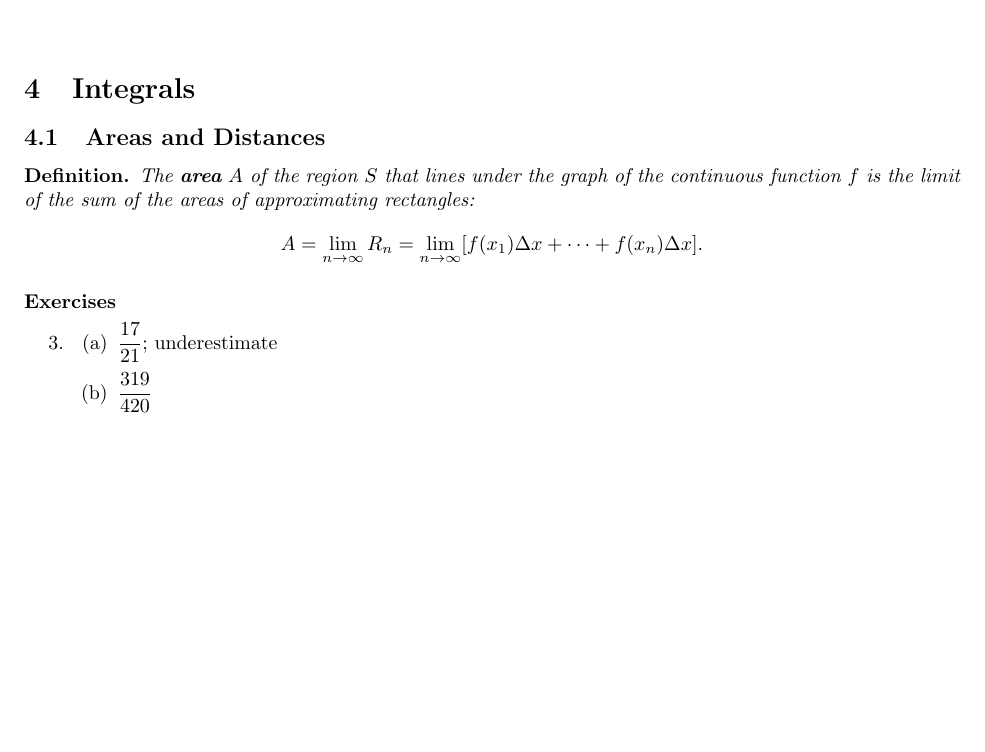
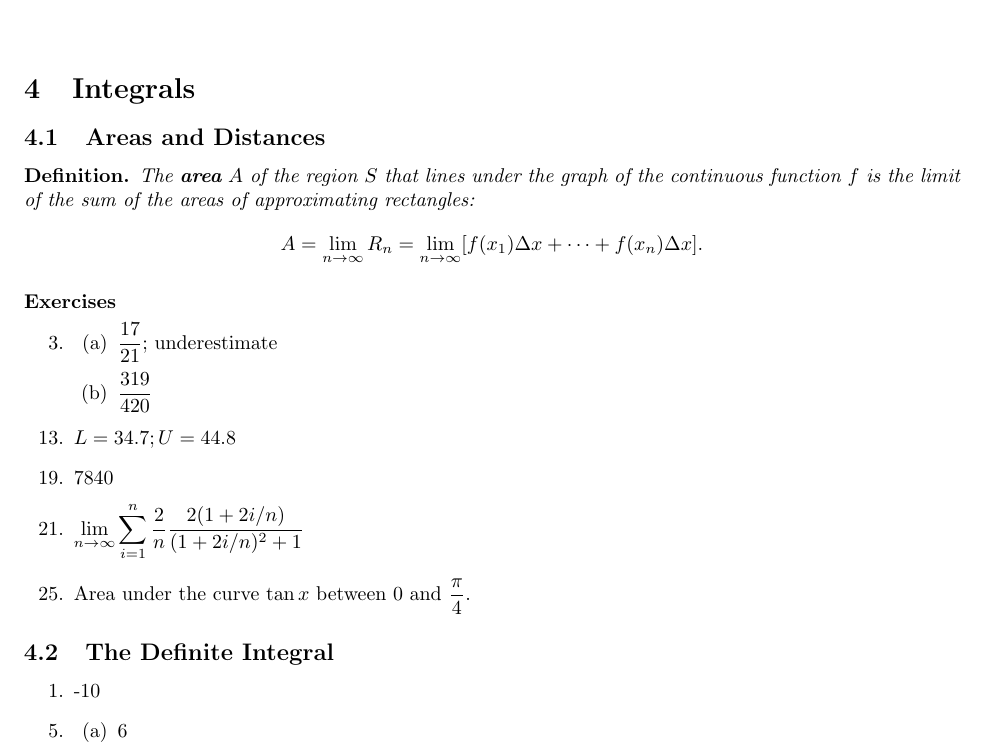
Before and after one commit to cuong-dang/study, a LaTeX document (mathematics/James Stewart Calculus/ch4.tex): part of the page, cut so that both start at the same text, the shorter picture padded with empty space. Compiled offline with pdfLaTeX.

Commit message:
jsc: Complete 4.2.8

```diff
--- a/mathematics/James Stewart Calculus/ch4.tex
+++ b/mathematics/James Stewart Calculus/ch4.tex
@@ -29,5 +29,23 @@
       \item $\frac{17}{21}$; underestimate
       \item $\frac{319}{420}$
     \end{enumerate}
+    \setcounter{enumi}{12}
+  \item $L=34.7; U=44.8$
+    \setcounter{enumi}{18}
+  \item 7840
+    \setcounter{enumi}{20}
+  \item $\lim_{n\to\infty}\sum_{i=1}^{n}\frac{2}{n}\frac{2(1+2i/n)}{(1+2i/n)^2+1}$
+    \setcounter{enumi}{24}
+  \item Area under the curve $\tan{x}$ between 0 and $\frac{\pi}{4}$.
+\end{enumerate}
+
+\subsection{The Definite Integral}
+\begin{enumerate}
+  \item -10
+    \setcounter{enumi}{4}
+  \item
+    \begin{enumerate}
+      \item 6
+    \end{enumerate}
 \end{enumerate}
 \end{document}
```
